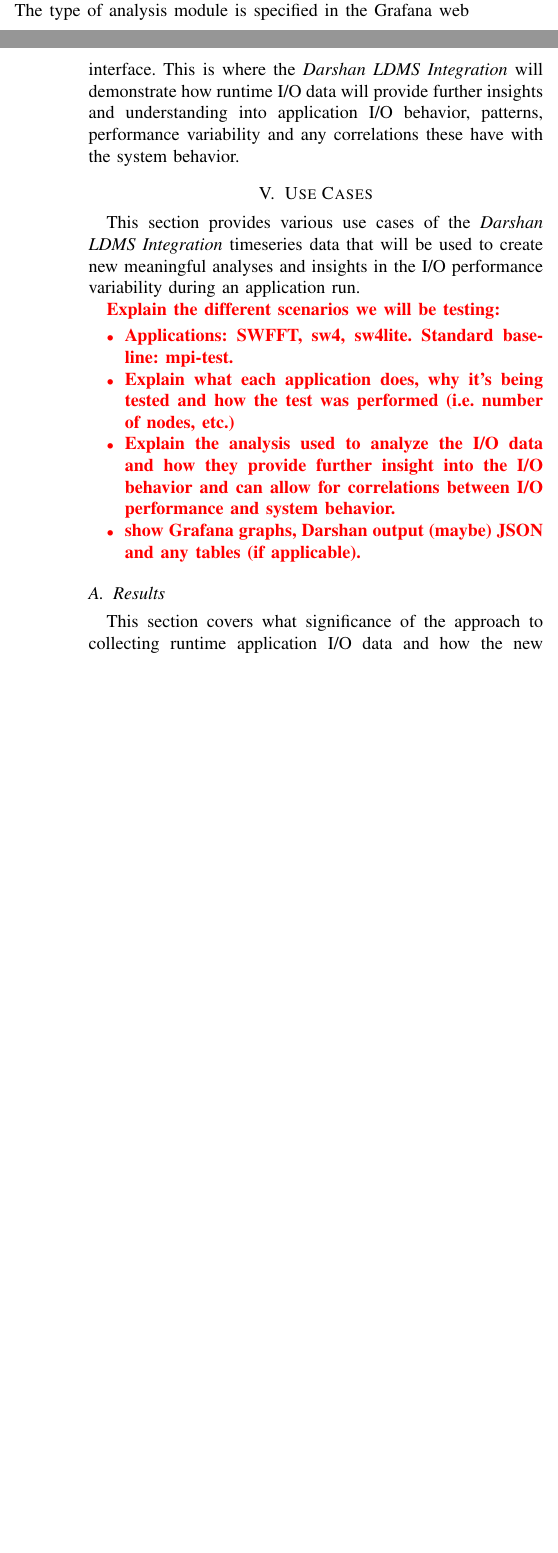
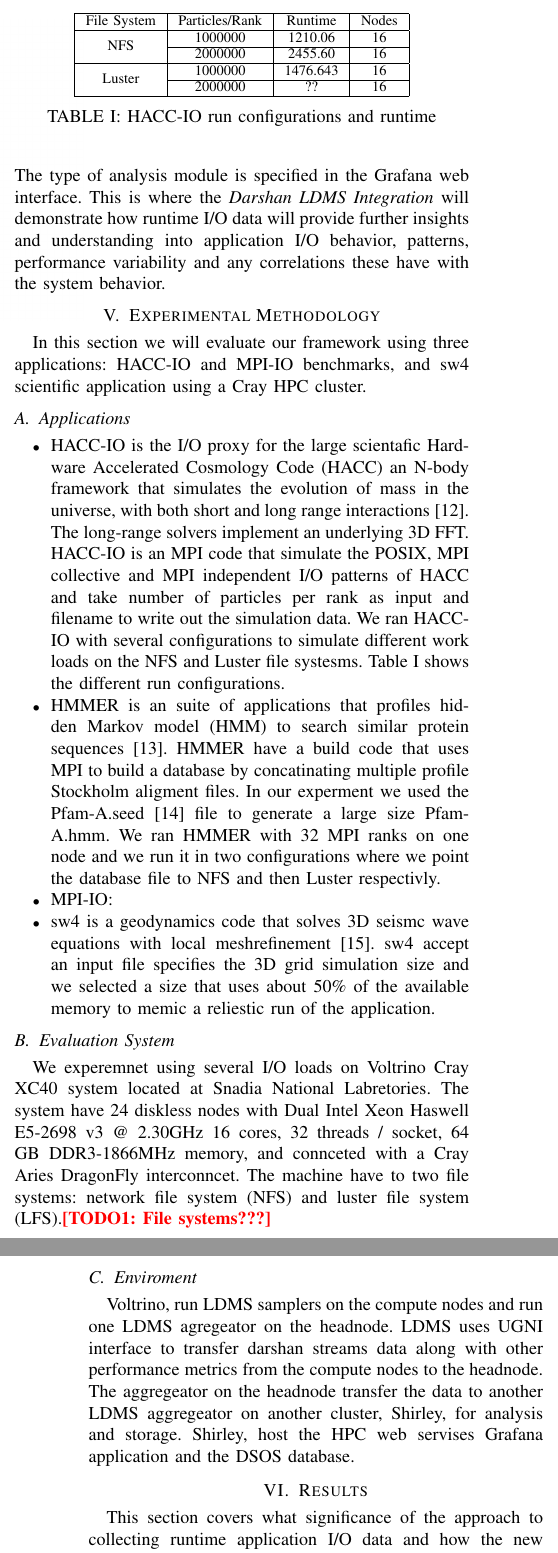
Before and after one commit to Snell1224/Darshan-Connector-Paper, a LaTeX paper (Darshan-LDMS.tex, which reads useCases.tex): two parts of the columns of pages 4 and 5 of 6 before the commit and two parts of the columns of pages 5 and 6 of 6 after it, joined at a grey line, cut at the place of the change, the shorter picture padded with empty space. The pictures show the PDF file Darshan-LDMS.pdf that the author committed with the source.

Commit message:
Changes to the Experimental Methodology

```diff
--- a/useCases.tex
+++ b/useCases.tex
@@ -1,16 +1,44 @@
-\section{Use Cases}\label{AA}
-This section provides various use cases of the \Darshan timeseries data that will be used to create new meaningful analyses and insights in the I/O performance variability during an application run.
+\section{Experimental Methodology}\label{AA}
+In this section we will evaluate our framework using three applications: HACC-IO and MPI-IO benchmarks, and sw4 scientific application using a Cray HPC cluster.
 
-\RED{Explain the different scenarios we will be testing:
-	\begin{itemize}
-		\item Applications: SWFFT, sw4, sw4lite. Standard baseline: mpi-test.
-		\item Explain what each application does, why it's being tested and how the test was performed (i.e. number of nodes, etc.)
-		\item Explain the analysis used to analyze the I/O data and how they provide further insight into the I/O behavior and can allow for correlations between I/O performance and system behavior.
-		\item show Grafana graphs, Darshan output (maybe) JSON and any tables (if applicable).
-\end{itemize}}
+\begin{table}[]
+	\centering
+	\begin{tabular}{|c|c|c|c|}
+		\hline
+		File System	& Particles/Rank	& Runtime &	Nodes \\ \hline
+		\multirow{2}{*}{NFS}	& 1000000	& 1210.06 &	16\\ \cline{2-4}
+		& 2000000	& 2455.60 &	16\\ \hline
+		\multirow{2}{*}{Luster}	& 1000000	&  1476.643 &16 \\ \cline{2-4}
+		& 2000000	&  ?? &	16 \\ \hline
+	\end{tabular}
+	\caption{HACC-IO run configurations and runtime}
+	\label{table:HACC}
+\end{table}
 
 
-\subsection{Results}
+\subsection{Applications}
+\begin{itemize}
+	\item HACC-IO is the I/O proxy for the large scientafic Hardware Accelerated Cosmology Code (HACC) an N-body framework that simulates the evolution of mass in the universe, with both short and long range interactions~\cite{habib2013hacc}. The long-range solvers implement an underlying 3D FFT. HACC-IO is an MPI code that simulate the POSIX, MPI collective and MPI independent I/O patterns of HACC and take number of particles per rank as input and filename to write out the simulation data. We ran HACC-IO with several configurations to simulate different work loads on the NFS and Luster file systesms. Table~\ref{table:HACC} shows the different run configurations.
+	\item HMMER is an suite of applications that profiles hidden Markov model (HMM) to search similar protein sequences~\cite{eddy1992hmmer}. HMMER have a build code that uses MPI to build a database by concatinating multiple profile Stockholm aligment files. In our experment we used the Pfam-A.seed~\cite{sonnhammer1998pfam} file to generate a large size Pfam-A.hmm. We ran HMMER with 32 MPI ranks on one node and we run it in two configurations where we point the database file to NFS and then Luster respectivly.
+	\item MPI-IO:
+	\item sw4 is a geodynamics code that solves 3D seismc wave equations with local meshrefinement~\cite{peterssonsw4}. sw4 accept an input file specifies the 3D grid simulation size and we selected a size that uses about 50\% of the available memory to memic a reliestic run of the application.
+\end{itemize}
+%provides various use cases of the \Darshan timeseries data that will be used to create new meaningful analyses and insights in the I/O performance variability during an application run.
+
+\subsection{Evaluation System}
+We experemnet using several I/O loads on Voltrino Cray XC40 system located at Snadia National Labretories. The system have 24  diskless nodes with Dual Intel Xeon Haswell E5-2698 v3 @ 2.30GHz 16 cores, 32 threads / socket, 64 GB DDR3-1866MHz memory, and connceted with a Cray Aries DragonFly interconncet. The machine have to two file systems: network file system (NFS) and luster file system (LFS).\todo{File systems???}
+
+\subsection{Enviroment}
+Voltrino, run LDMS samplers on the compute nodes and run one LDMS agregeator on the headnode. LDMS uses UGNI interface to transfer darshan streams data along with other performance metrics from the compute nodes to the headnode. The aggregeator on the headnode transfer the data to another LDMS aggregeator on another cluster, Shirley, for analysis and storage. Shirley, host the HPC web servises Grafana application and the DSOS database.
+
+%\RED{Explain the different scenarios we will be testing:
+%	\begin{itemize}
+%		\item Applications: SWFFT, sw4, sw4lite. Standard baseline: mpi-test.
+%		\item Explain what each application does, why it's being tested and how the test was performed (i.e. number of nodes, etc.)
+%		\item Explain the analysis used to analyze the I/O data and how they provide further insight into the I/O behavior and can allow for correlations between I/O performance and system behavior.
+%		\item show Grafana graphs, Darshan output (maybe) JSON and any tables (if applicable).
+%\end{itemize}}
+
+
+\section{Results}
 This section covers what significance of the approach to collecting runtime application I/O data and how the new analyses helped provide more insight into I/O behavior.
-\RED{
-	\begin{itemize}
@@ -21,2 +45,8 @@ This section covers what significance of the approach to collecting runtime appl
-	\end{itemize}
-}
+%\RED{
+%	\begin{itemize}
+%		\item Analyse the results of the use cases
+%		\item What is the significance of the results?
+%		\item Throw in a picture of the Grafana Dashboard for each use case
+%		\item How do these results satisfy and solve the problems described in the the "Problems and Approach" section.
+%	\end{itemize}
+%}
```
Also changed, not shown: Darshan-LDMS.tex (+1 -0 lines), SNL.bib (+35 -0 lines), Darshan-LDMS.pdf, related/2008.04395.pdf (added), related/201905-CUG-H5Prov-Provenance.pdf (added), related/Early_Evaluation_of_Intel_Optane_Non-Volatile_Memo.pdf (added), related/Modular_HPC_I_O_Characterization_with_Darshan.pdf (added), related/Parallel_IO_Performance_Characterization_of_Columb.pdf (added), related/hacc_io_hdf5_20200731.pdf (added), useCases.tex (4 more changed lines).
